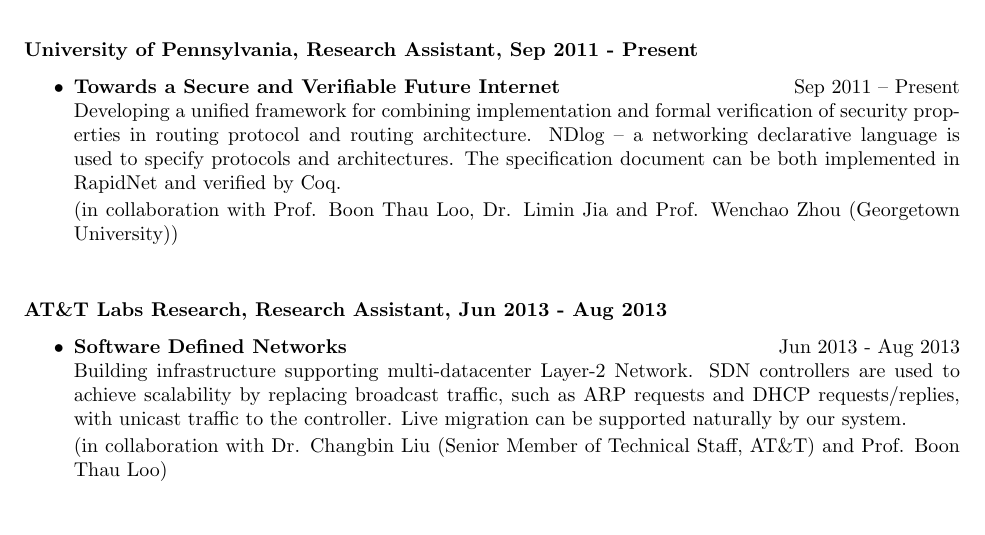
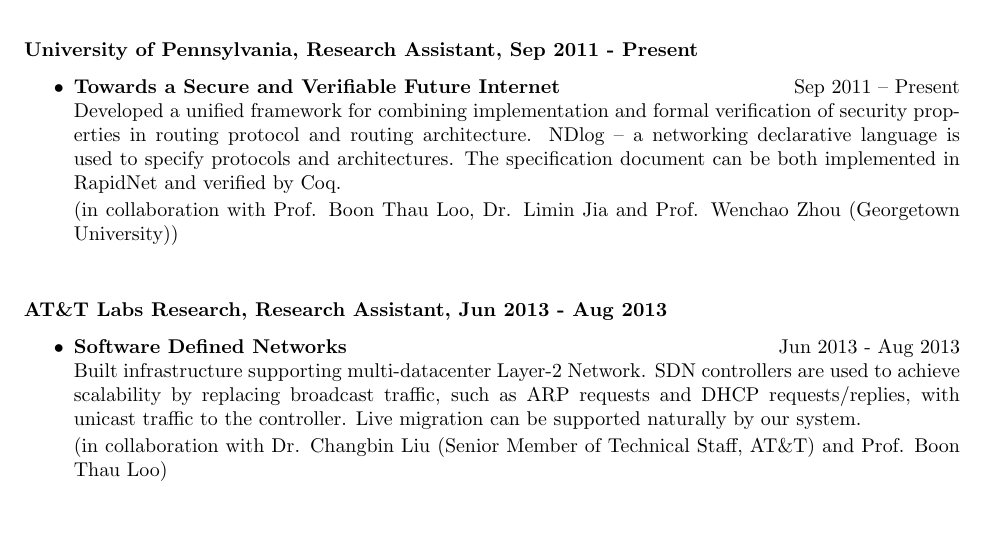
Before and after one commit to powerist/resume, a LaTeX CV (cv.tex): part of page 2 of 2, cut so that both start at the same text. Compiled offline with pdfLaTeX.

Commit message:
Change tenses of past projects.

```diff
--- a/cv.tex
+++ b/cv.tex
@@ -131,7 +131,7 @@
 \subsubsection{University of Pennsylvania, Research Assistant, Sep 2011 - Present}
 \begin{itemize}
 \item {\bf Towards a Secure and Verifiable Future Internet} \hfill Sep 2011 -- Present\\
-Developing a unified framework for combining implementation and formal
+Developed a unified framework for combining implementation and formal
 verification of security properties in routing protocol and routing
 architecture. NDlog -- a networking declarative language is used to specify
 protocols and architectures. The specification document can be both implemented
@@ -143,11 +143,10 @@
 \subsubsection{AT\&T Labs Research, Research Assistant, Jun 2013 - Aug 2013}
 \begin{itemize}
 \item {\bf Software Defined Networks} \hfill Jun 2013 - Aug 2013\\
-Building infrastructure supporting multi-datacenter Layer-2 Network. SDN controllers
+Built infrastructure supporting multi-datacenter Layer-2 Network. SDN controllers
 are used to achieve scalability by replacing broadcast traffic, such as ARP
 requests and DHCP requests/replies, with unicast traffic to the controller. Live
-migration
-can be supported naturally by our system.
+migration can be supported naturally by our system.
 
 (in collaboration with Dr. Changbin Liu (Senior Member of Technical Staff, AT\&T) and Prof. Boon Thau Loo)
 \end{itemize}
```
Also changed, not shown: cv.pdf.
